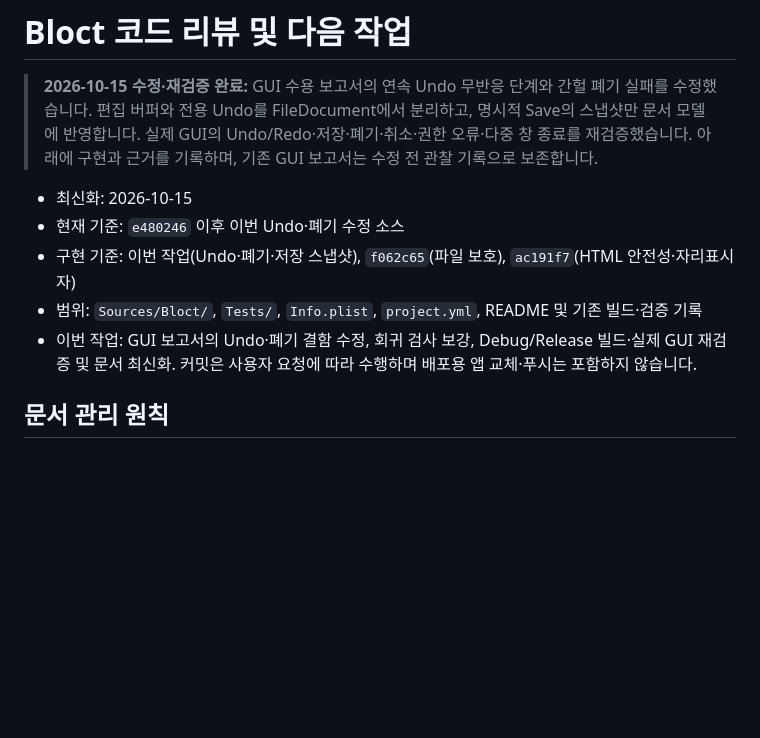
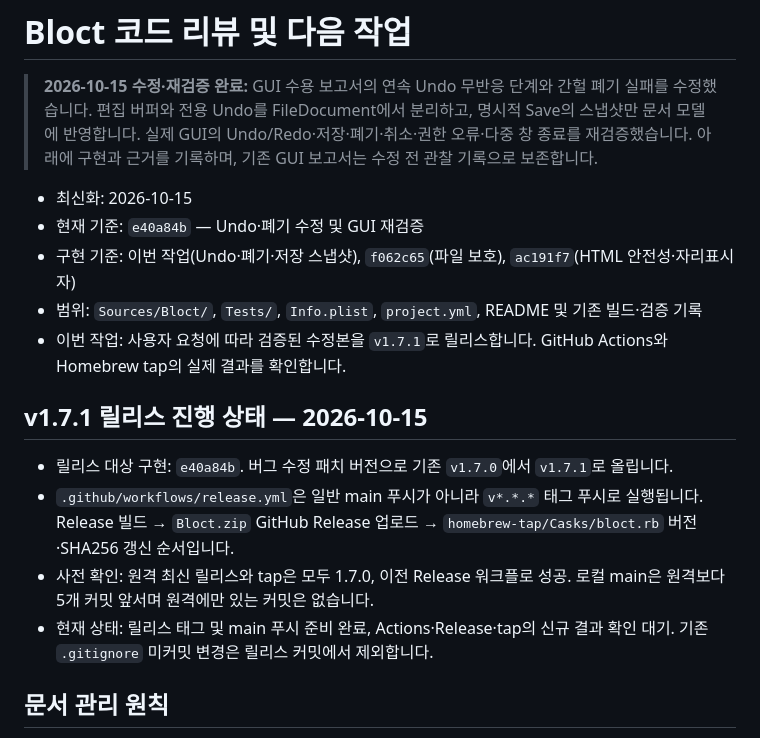
Before and after one commit to JAEHYEON-BAE/bloct, a Markdown page: CODE_REVIEW.md, the part around the change. GitHub-like rendering; blank space fills up the shorter version.

Commit message:
docs: record v1.7.1 release preparation

```diff
--- a/CODE_REVIEW.md
+++ b/CODE_REVIEW.md
@@ -3,10 +3,17 @@
 > **2026-10-15 수정·재검증 완료:** GUI 수용 보고서의 연속 Undo 무반응 단계와 간헐 폐기 실패를 수정했습니다. 편집 버퍼와 전용 Undo를 FileDocument에서 분리하고, 명시적 Save의 스냅샷만 문서 모델에 반영합니다. 실제 GUI의 Undo/Redo·저장·폐기·취소·권한 오류·다중 창 종료를 재검증했습니다. 아래에 구현과 근거를 기록하며, 기존 GUI 보고서는 수정 전 관찰 기록으로 보존합니다.
 
 - 최신화: 2026-10-15
-- 현재 기준: `e480246` 이후 이번 Undo·폐기 수정 소스
+- 현재 기준: `e40a84b` — Undo·폐기 수정 및 GUI 재검증
 - 구현 기준: 이번 작업(Undo·폐기·저장 스냅샷), `f062c65`(파일 보호), `ac191f7`(HTML 안전성·자리표시자)
 - 범위: `Sources/Bloct/`, `Tests/`, `Info.plist`, `project.yml`, README 및 기존 빌드·검증 기록
-- 이번 작업: GUI 보고서의 Undo·폐기 결함 수정, 회귀 검사 보강, Debug/Release 빌드·실제 GUI 재검증 및 문서 최신화. 커밋은 사용자 요청에 따라 수행하며 배포용 앱 교체·푸시는 포함하지 않습니다.
+- 이번 작업: 사용자 요청에 따라 검증된 수정본을 `v1.7.1`로 릴리스합니다. GitHub Actions와 Homebrew tap의 실제 결과를 확인합니다.
+
+## v1.7.1 릴리스 진행 상태 — 2026-10-15
+
+- 릴리스 대상 구현: `e40a84b`. 버그 수정 패치 버전으로 기존 `v1.7.0`에서 `v1.7.1`로 올립니다.
+- `.github/workflows/release.yml`은 일반 main 푸시가 아니라 `v*.*.*` 태그 푸시로 실행됩니다. Release 빌드 → `Bloct.zip` GitHub Release 업로드 → `homebrew-tap/Casks/bloct.rb` 버전·SHA256 갱신 순서입니다.
+- 사전 확인: 원격 최신 릴리스와 tap은 모두 1.7.0, 이전 Release 워크플로 성공. 로컬 main은 원격보다 5개 커밋 앞서며 원격에만 있는 커밋은 없습니다.
+- 현재 상태: 릴리스 태그 및 main 푸시 준비 완료, Actions·Release·tap의 신규 결과 확인 대기. 기존 `.gitignore` 미커밋 변경은 릴리스 커밋에서 제외합니다.
 
 ## 문서 관리 원칙
 
```
